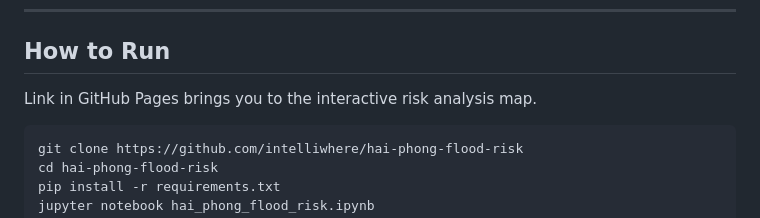
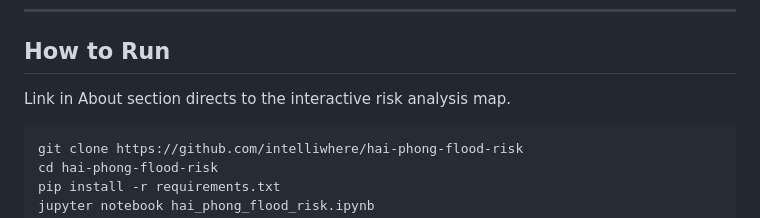
Before and after one commit to intelliwhere/hai-phong-flood-risk, a Markdown page: README.md, the part around the change. Rendered like a GitHub page.

````diff
--- a/README.md
+++ b/README.md
@@ -19,7 +19,7 @@ This project is part of the **IntelliWhere** GIS risk intelligence portfolio —
 ---
 
 ## How to Run
-Link in GitHub Pages brings you to the interactive risk analysis map.
+Link in About section directs to the interactive risk analysis map.
 
 ```bash
 git clone https://github.com/intelliwhere/hai-phong-flood-risk
````
